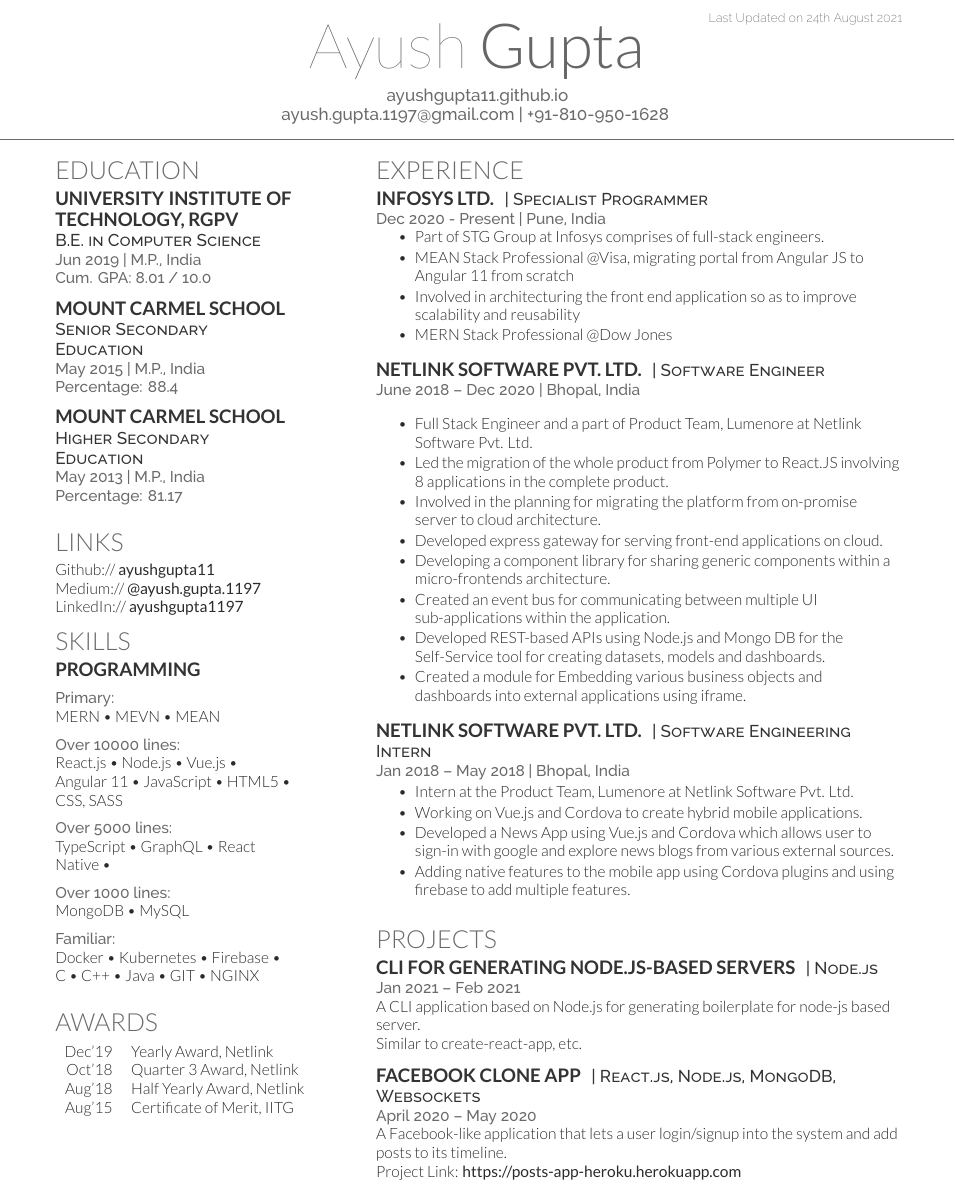
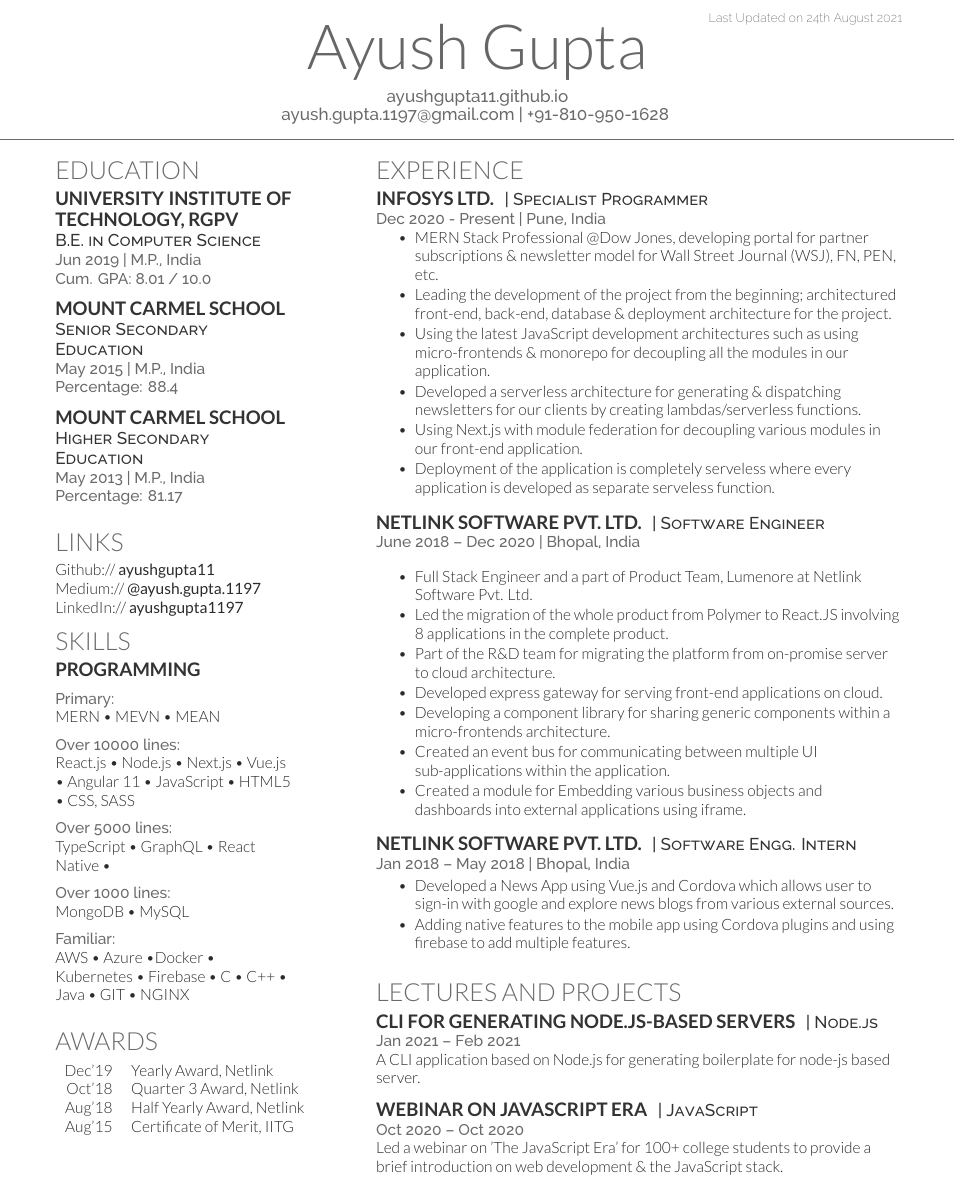
Before and after one commit to ayushgupta11/ayush-gupta-resume, a LaTeX CV (ayush-gupta-resume-openfont.tex): part of page 1 of 2, cut so that both start at the same text. Compiled offline with XeLaTeX.

Commit message:
fix: bug fixes

```diff
--- a/ayush-gupta-resume-openfont.tex
+++ b/ayush-gupta-resume-openfont.tex
@@ -18,7 +18,7 @@
 %     TITLE NAME
 %
 %%%%%%%%%%%%%%%%%%%%%%%%%%%%%%%%%%%%%%
-\namesection{Ayush}{Gupta}{ \urlstyle{same}\href{https://ayushgupta11.github.io}{ayushgupta11.github.io}\\
+\namesection{}{Ayush Gupta}{ \urlstyle{same}\href{https://ayushgupta11.github.io}{ayushgupta11.github.io}\\
 \href{mailto:ayush.gupta.1197@gmail.com}{ayush.gupta.1197@gmail.com} | +91-810-950-1628
 }
 
@@ -99,7 +99,7 @@ LinkedIn://  \href{https://www.linkedin.com/in/ayushgupta1197/}{\bf ayushgupta11
 MERN \textbullet{} MEVN \textbullet{} MEAN \\
 \vspace{2mm}
 \location{Over 10000 lines:}
-React.js \textbullet{}   Node.js \textbullet{} Vue.js \textbullet{} Angular 11 \textbullet{} JavaScript \textbullet{} HTML5 \textbullet{} CSS, SASS \\
+React.js \textbullet{}   Node.js \textbullet{} Next.js \textbullet{} Vue.js \textbullet{} Angular 11 \textbullet{} JavaScript \textbullet{} HTML5 \textbullet{} CSS, SASS \\
 \vspace{2mm}
 \location{Over 5000 lines:}
 TypeScript \textbullet{} GraphQL \textbullet{} React Native \textbullet{} \\
@@ -108,7 +108,7 @@ TypeScript \textbullet{} GraphQL \textbullet{} React Native \textbullet{} \\
 MongoDB \textbullet{} MySQL \\
 \vspace{2mm}
 \location{Familiar:}
-Docker \textbullet{} Kubernetes \textbullet{} Firebase \textbullet{} C \textbullet{} C++ \textbullet{} Java \textbullet{} GIT \textbullet{} NGINX
+AWS \textbullet{} Azure \textbullet{}Docker \textbullet{} Kubernetes \textbullet{} Firebase \textbullet{} C \textbullet{} C++ \textbullet{} Java \textbullet{} GIT \textbullet{} NGINX
 \sectionsep
 
 %%%%%%%%%%%%%%%%%%%%%%%%%%%%%%%%%%%%%%
@@ -144,10 +144,13 @@ Aug'15  & Certificate of Merit, IITG \\
 \location{Dec 2020 - Present | Pune, India}
 \vspace{\topsep} % Hacky fix for awkward extra vertical space
 \begin{tightemize}
-\item Part of STG Group at Infosys comprises of full-stack engineers.
-\item MEAN Stack Professional @Visa, migrating portal from Angular JS to Angular 11 from scratch
-\item Involved in architecturing the front end application so as to improve scalability and reusability
-\item MERN Stack Professional @Dow Jones
+% \item Part of STG Unit @Infosys, comprises of full-stack engineers.
+\item MERN Stack Professional @Dow Jones, developing portal for partner subscriptions \& newsletter model for Wall Street Journal (WSJ), FN, PEN, etc.
+\item Leading the development of the project from the beginning; architectured front-end, back-end, database \& deployment architecture for the project.
+\item Using the latest JavaScript development architectures such as using micro-frontends \& monorepo for decoupling all the modules in our application.
+\item Developed a serverless architecture for generating \& dispatching newsletters for our clients by creating lambdas/serverless functions.
+\item Using Next.js with module federation for decoupling various modules in our front-end application.
+\item Deployment of the application is completely serveless where every application is developed as separate serveless function.
 \end{tightemize}
 \sectionsep
 
@@ -158,21 +161,19 @@ Aug'15  & Certificate of Merit, IITG \\
 \begin{tightemize}
 \item Full Stack Engineer and a part of Product Team, Lumenore at Netlink Software Pvt. Ltd.
 \item Led the migration of the whole product from Polymer to React.JS involving 8 applications in the complete product.
-\item Involved in the planning for migrating the platform from on-promise server to cloud architecture.
+\item Part of the R\&D team for migrating the platform from on-promise server to cloud architecture.
 \item Developed express gateway for serving front-end applications on cloud.
 \item Developing a component library for sharing generic components within a micro-frontends architecture.
 \item Created an event bus for communicating between multiple UI sub-applications within the application.
-\item Developed REST-based APIs using Node.js and Mongo DB for the Self-Service tool for creating datasets, models and dashboards.
 \item Created a module for Embedding various business objects and dashboards into external applications using iframe.
 \end{tightemize}
 \sectionsep
 
 \runsubsection{Netlink Software Pvt. Ltd.}
-\descript{| Software Engineering Intern }
+\descript{| Software Engg. Intern }
 \location{Jan 2018 – May 2018 | Bhopal, India}
 \begin{tightemize}
-\item Intern at the Product Team, Lumenore at Netlink Software Pvt. Ltd.
-\item Working on Vue.js and Cordova to create hybrid mobile applications.
+% \item Intern at the Product Team, Lumenore at Netlink Software Pvt. Ltd.
 \item Developed a News App using Vue.js and Cordova which allows user to sign-in with google and explore news blogs from various external sources.
 \item Adding native features to the mobile app using Cordova plugins and using firebase to add multiple features.
 \end{tightemize}
@@ -182,19 +183,24 @@ Aug'15  & Certificate of Merit, IITG \\
 %     RESEARCH
 %%%%%%%%%%%%%%%%%%%%%%%%%%%%%%%%%%%%%%
 
-\section{Projects}
+\section{Lectures and Projects}
 \runsubsection{CLI for generating Node.js-based Servers}
 \descript{| Node.js}
 \location{Jan 2021 – Feb 2021}
 A CLI application based on Node.js for generating boilerplate for node-js based server. \\
-Similar to create-react-app, etc.
 \sectionsep
 
-\runsubsection{Facebook Clone App}
-\descript{| React.js, Node.js, MongoDB, Websockets }
-\location{April 2020 – May 2020}
-A Facebook-like application that lets a user login/signup into the system and add posts to its timeline. \\
-Project Link: \textbf {\href{https://posts-app-heroku.herokuapp.com/}{https://posts-app-heroku.herokuapp.com}}
+\runsubsection{Webinar on JavaScript Era}
+\descript{| JavaScript}
+\location{Oct 2020 – Oct 2020}
+Led a webinar on 'The JavaScript Era' for 100+ college students to provide a brief introduction on web development \& the JavaScript stack. \\
+\sectionsep
+
+% \runsubsection{Facebook Clone App}
+% \descript{| React.js, Node.js, MongoDB, Websockets }
+% \location{April 2020 – May 2020}
+% A Facebook-like application that lets a user login/signup into the system and add posts to its timeline. \\
+% Project Link: \textbf {\href{https://posts-app-heroku.herokuapp.com/}{https://posts-app-heroku.herokuapp.com}}
 \sectionsep
 
 %%%%%%%%%%%%%%%%%%%%%%%%%%%%%%%%%%%%%%
```
Also changed, not shown: publications.bib (added, +15 -0 lines), README.md (added).
